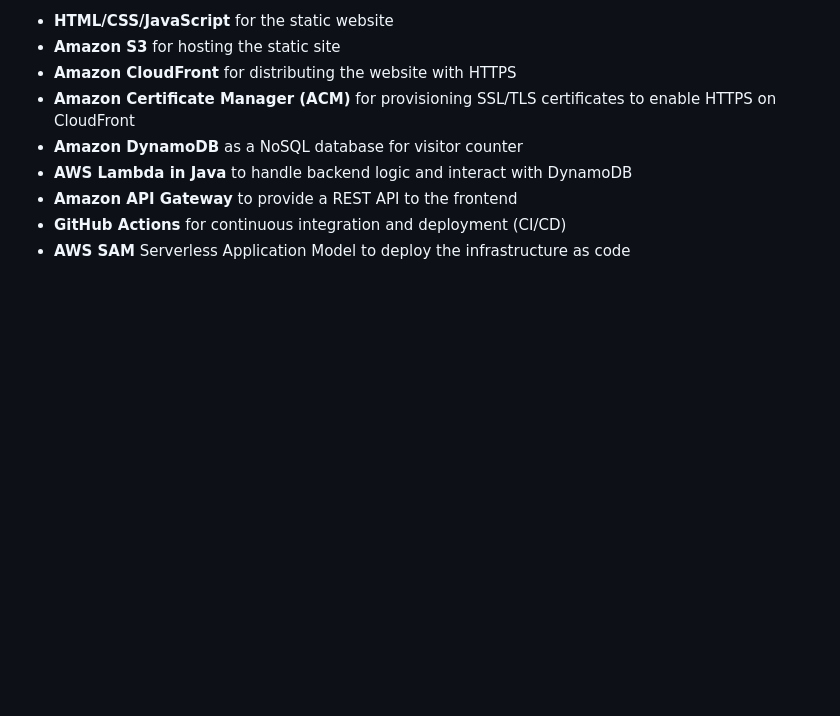
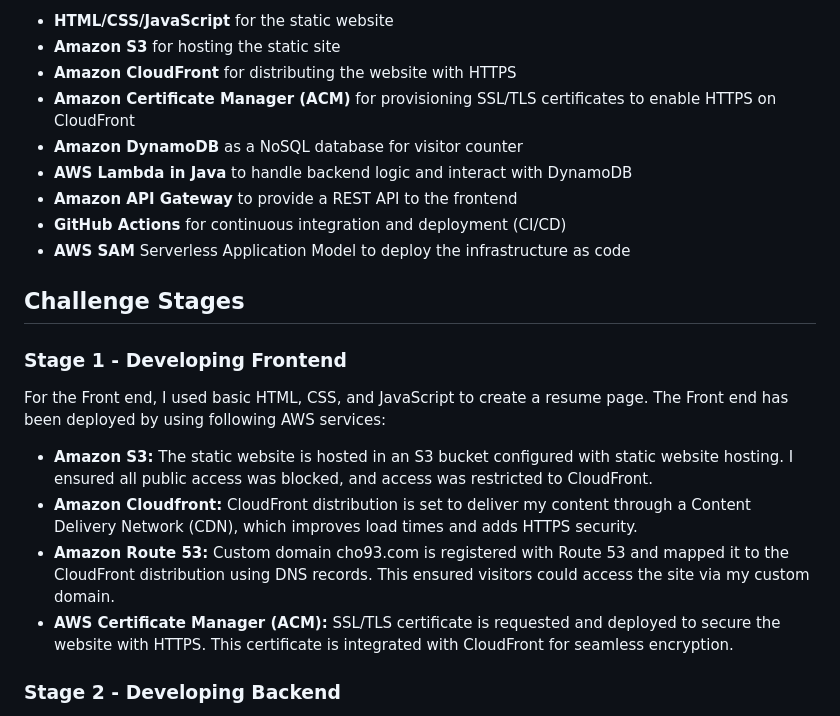
Before and after one commit to rcho93/aws-cloudP, a Markdown page: README.md, the part around the change printed below. GitHub-like rendering; blank space fills up the shorter version.

```diff
--- a/README.md
+++ b/README.md
@@ -41,3 +41,18 @@ The project incorporates the following AWS resources:
 - **Amazon API Gateway** to provide a REST API to the frontend
 - **GitHub Actions** for continuous integration and deployment (CI/CD)
 - **AWS SAM** Serverless Application Model to deploy the infrastructure as code
+
+<!-- STAGES -->
+## Challenge Stages ##
+
+### Stage 1 - Developing Frontend ###
+
+For the Front end, I used basic HTML, CSS, and JavaScript to create a resume page.
+The Front end has been deployed by using following AWS services:
+- **Amazon S3:** The static website is hosted in an S3 bucket configured with static website hosting. I ensured all public access was blocked, and access was restricted to CloudFront.
+- **Amazon Cloudfront:** CloudFront distribution is set to deliver my content through a Content Delivery Network (CDN), which improves load times and adds HTTPS security.
+- **Amazon Route 53:** Custom domain cho93.com is registered with Route 53 and mapped it to the CloudFront distribution using DNS records. This ensured visitors could access the site via my custom domain.
+- **AWS Certificate Manager (ACM):** SSL/TLS certificate is requested and deployed to secure the website with HTTPS. This certificate is integrated with CloudFront for seamless encryption.
+
+### Stage 2 - Developing Backend ###
+
```
Also changed, not shown: other parts of README.md (+13 -0 lines), image-2.png (added).
